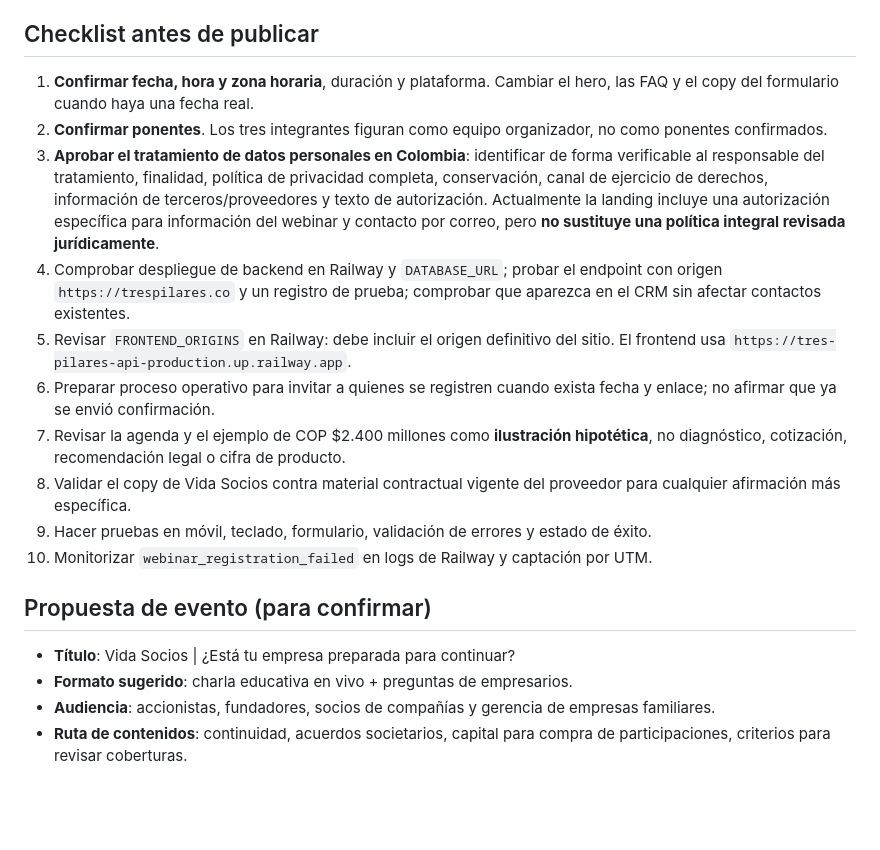
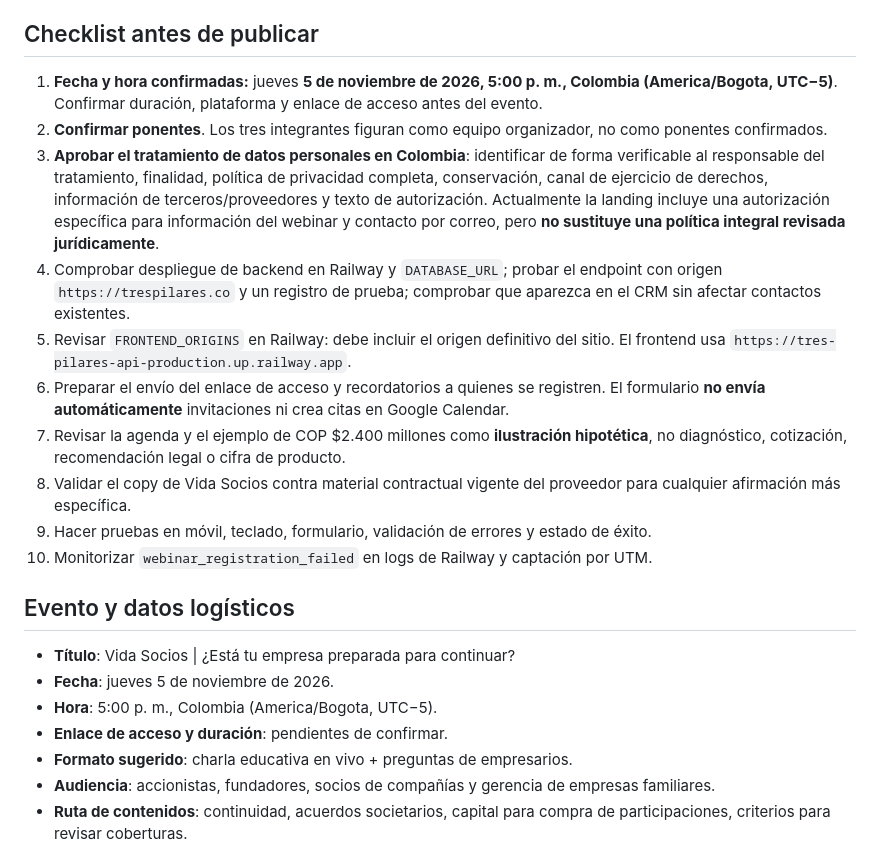
Before and after one commit to juandaes21/trespilares.co, a Markdown page: docs/WEBINAR_VIDA_SOCIOS.md, the part around the change. Drawn GitHub-style; blank space fills up the shorter version.

Commit message:
docs: confirm Nov 5 webinar schedule and remaining logistics

```diff
--- a/docs/WEBINAR_VIDA_SOCIOS.md
+++ b/docs/WEBINAR_VIDA_SOCIOS.md
@@ -10,19 +10,22 @@
 - No se envía automáticamente un correo ni se crea un evento de Calendar. El texto público lo presenta como lista de interés.
 
 ## Checklist antes de publicar
-1. **Confirmar fecha, hora y zona horaria**, duración y plataforma. Cambiar el hero, las FAQ y el copy del formulario cuando haya una fecha real.
+1. **Fecha y hora confirmadas:** jueves **5 de noviembre de 2026, 5:00 p. m., Colombia (America/Bogota, UTC−5)**. Confirmar duración, plataforma y enlace de acceso antes del evento.
 2. **Confirmar ponentes**. Los tres integrantes figuran como equipo organizador, no como ponentes confirmados.
 3. **Aprobar el tratamiento de datos personales en Colombia**: identificar de forma verificable al responsable del tratamiento, finalidad, política de privacidad completa, conservación, canal de ejercicio de derechos, información de terceros/proveedores y texto de autorización. Actualmente la landing incluye una autorización específica para información del webinar y contacto por correo, pero **no sustituye una política integral revisada jurídicamente**.
 4. Comprobar despliegue de backend en Railway y `DATABASE_URL`; probar el endpoint con origen `https://trespilares.co` y un registro de prueba; comprobar que aparezca en el CRM sin afectar contactos existentes.
 5. Revisar `FRONTEND_ORIGINS` en Railway: debe incluir el origen definitivo del sitio. El frontend usa `https://tres-pilares-api-production.up.railway.app`.
-6. Preparar proceso operativo para invitar a quienes se registren cuando exista fecha y enlace; no afirmar que ya se envió confirmación.
+6. Preparar el envío del enlace de acceso y recordatorios a quienes se registren. El formulario **no envía automáticamente** invitaciones ni crea citas en Google Calendar.
 7. Revisar la agenda y el ejemplo de COP $2.400 millones como **ilustración hipotética**, no diagnóstico, cotización, recomendación legal o cifra de producto.
 8. Validar el copy de Vida Socios contra material contractual vigente del proveedor para cualquier afirmación más específica.
 9. Hacer pruebas en móvil, teclado, formulario, validación de errores y estado de éxito.
 10. Monitorizar `webinar_registration_failed` en logs de Railway y captación por UTM.
 
-## Propuesta de evento (para confirmar)
+## Evento y datos logísticos
 - **Título**: Vida Socios | ¿Está tu empresa preparada para continuar?
+- **Fecha**: jueves 5 de noviembre de 2026.
+- **Hora**: 5:00 p. m., Colombia (America/Bogota, UTC−5).
+- **Enlace de acceso y duración**: pendientes de confirmar.
 - **Formato sugerido**: charla educativa en vivo + preguntas de empresarios.
 - **Audiencia**: accionistas, fundadores, socios de compañías y gerencia de empresas familiares.
 - **Ruta de contenidos**: continuidad, acuerdos societarios, capital para compra de participaciones, criterios para revisar coberturas.
```
